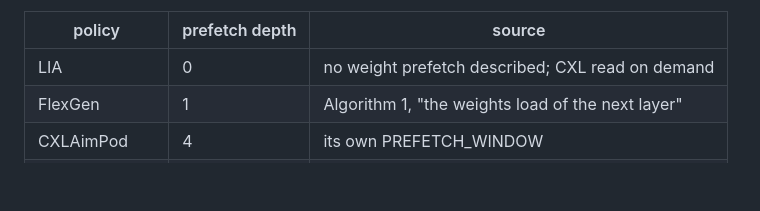
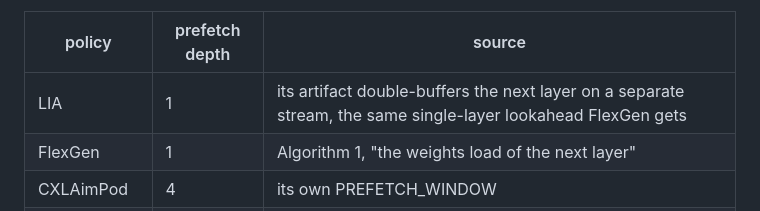
Before and after one commit to Romyull-Islam/SemSched, a Markdown page: RESULTS.md, the part around the change. GitHub-like rendering; blank space fills up the shorter version.

Commit message:
Audit the baselines and the engine; fix an abstract claim Table III refutes
Baseline fairness audit. All five policies import the same timing engine, the
same tier definitions and the same model and hardware configuration, and none
defines a local bandwidth or capacity constant, so the accounting is uniform by
construction rather than by assertion. Each policy's in-flight budget is its
own free memory computed from its own placement: FlexGen and LIA their staging
figures, CXLAimPod the sum of its free tiers, LLM-in-a-Flash its DRAM window,
SemSched the room it deliberately reserved. Nobody is given unbounded staging
and nobody is denied a tier its paper grants it.

RESULTS.md still documented LIA at prefetch depth 0. The code gives it 1, with
a comment explaining that withholding from LIA the single-layer lookahead
FlexGen already receives was the asymmetry, and the paper says the same. The
stale table made this work look less fair than it is.

The abstract claimed the four published policies "converge to within 4% of one
another". That holds in three of twelve cells. It fails in nine, reaching 69%
at accelerated INT8 32C, and the claim appears nowhere in the body, so nothing
substantiated it and Table III on the facing page refutes it. It now states the
measured bound where the mechanism it describes actually applies: within 8% at
FP16, where no policy can avoid the NAND traffic.

```diff
--- a/RESULTS.md
+++ b/RESULTS.md
@@ -27,7 +27,7 @@ somewhere, so a deep queue over a full device is worth nothing.
 
 | policy | prefetch depth | source |
 |---|---|---|
-| LIA | 0 | no weight prefetch described; CXL read on demand |
+| LIA | 1 | its artifact double-buffers the next layer on a separate stream, the same single-layer lookahead FlexGen gets |
 | FlexGen | 1 | Algorithm 1, "the weights load of the next layer" |
 | CXLAimPod | 4 | its own PREFETCH_WINDOW |
 | LLM-in-a-Flash | 5 | sliding window, k=5 |
```
